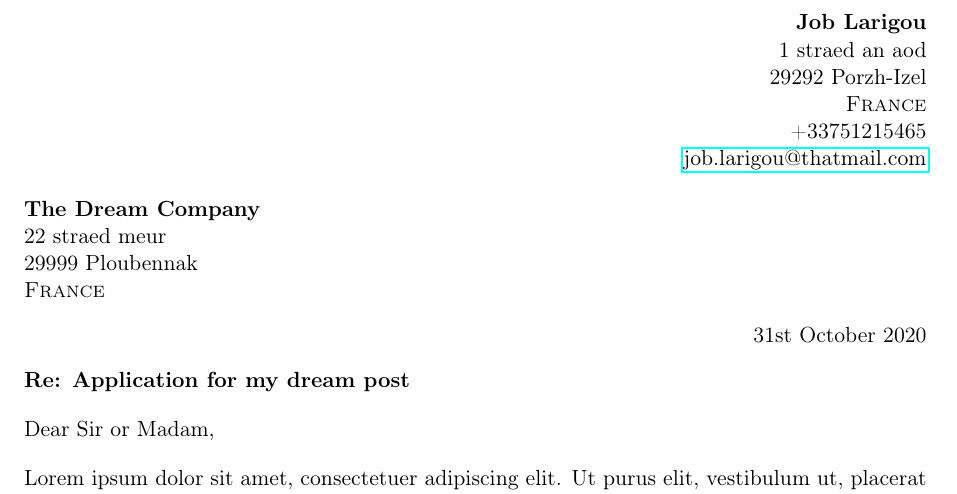
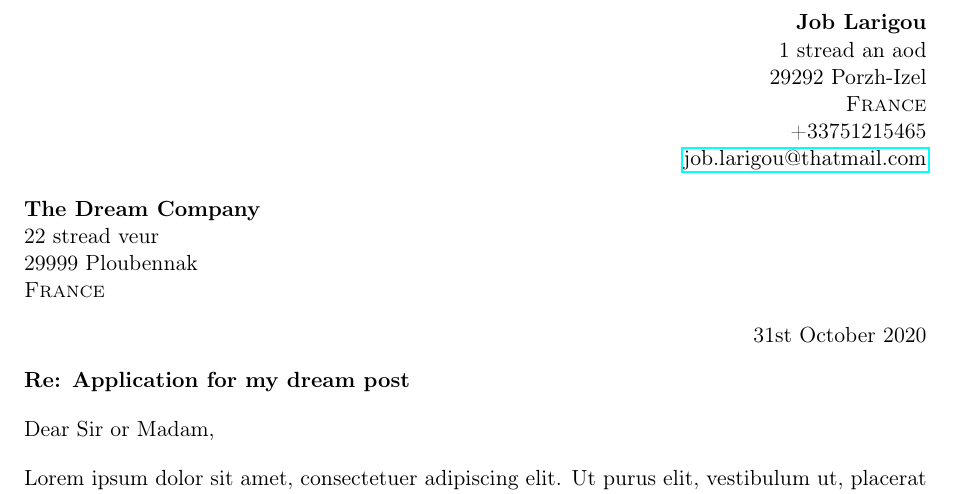
Before and after one commit to ubennak/CoverLetter, a LaTeX document (CoverLetter.tex): part of the page, cut so that both start at the same text. Compiled offline with pdfLaTeX.

Commit message:
Trivial fix in French template

```diff
--- a/CoverLetter.tex
+++ b/CoverLetter.tex
@@ -38,7 +38,7 @@
 
 \newcommand{\sender}
     {\textbf{Job Larigou}
-     \\1 straed an aod
+     \\1 stread an aod
      \\29292 Porzh-Izel
      \\\textsc{France}
 %     \vspace{0.5\baselineskip}
@@ -48,7 +48,7 @@
 
 \newcommand{\recipient}
     {\textbf{The Dream Company}
-     \\22 straed meur
+     \\22 stread veur
      \\29999 Ploubennak
      \\\textsc{France}
     }
@@ -97,7 +97,7 @@
     	\begin{flushright}
     		\signature
 
-            \vspace{0.5\baselineskip}
+            \vspace{\baselineskip}
     		\includegraphics[scale=0.8]{./signature.png}
 		\end{flushright}
 	}
@@ -140,8 +140,7 @@
 
         \begin{flushright}
         	\senderlocation,
-            \\
-            Le \today,
+            le \today,
         \end{flushright}
     }
     {
```
